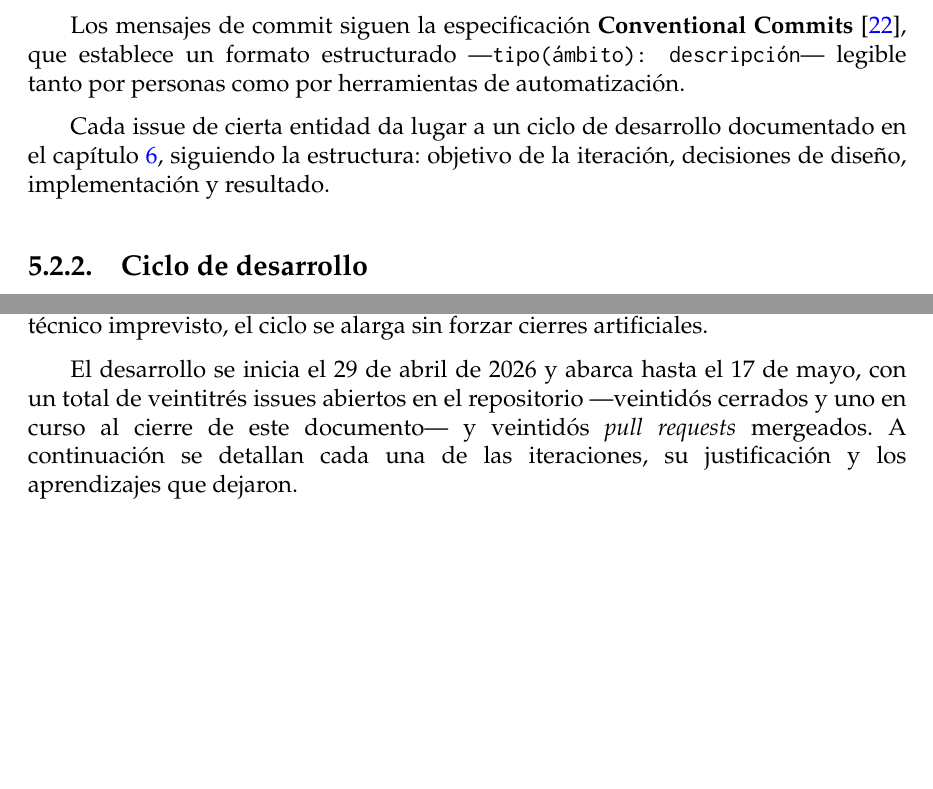
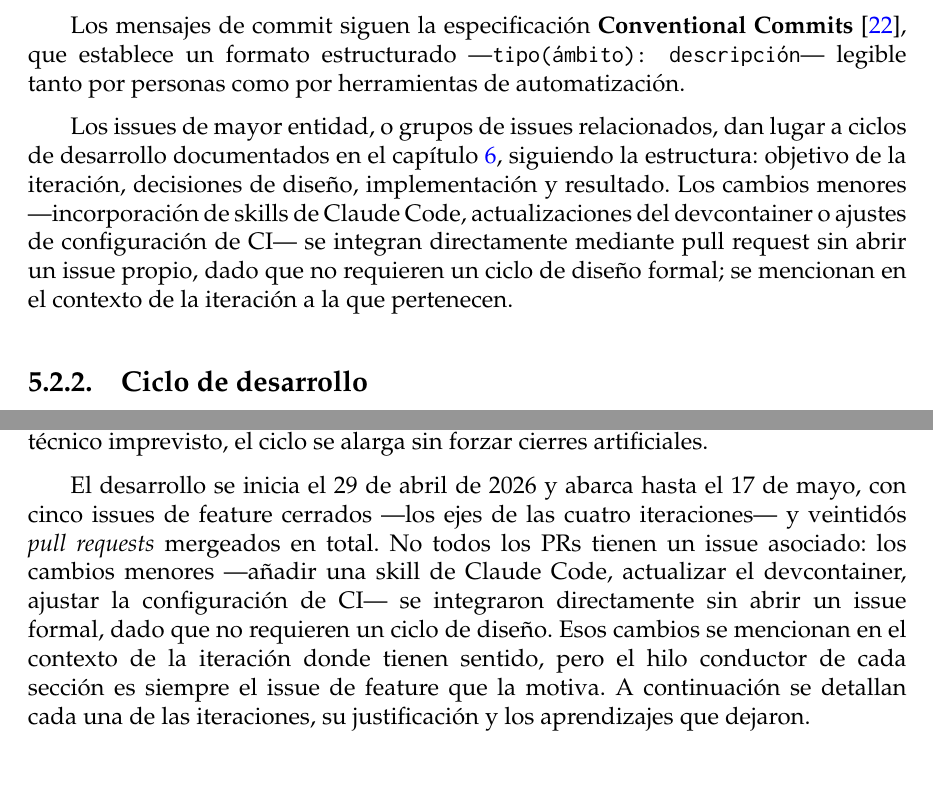
Before and after one commit to lucpez/memoria-tfg, a LaTeX thesis (TFG.tex, which reads sections/05_Planificacion.tex, sections/06_Desarrollo.tex): two parts of pages 31 and 37 of 51, joined at a grey line, cut so that both start at the same text, the shorter picture padded with empty space. Compiled offline with pdfLaTeX.

Commit message:
docs: enlazar issues en cap. 6 y alinear cap. 5 con estructura real de iteraciones

```diff
--- a/sections/05_Planificacion.tex
+++ b/sections/05_Planificacion.tex
@@ -70,9 +70,14 @@ Commits}~\cite{conventionalCommits}, que establece un formato estructurado
 —\texttt{tipo(ámbito): descripción}— legible tanto por personas como por
 herramientas de automatización.
 
-Cada issue de cierta entidad da lugar a un ciclo de desarrollo documentado en el
-capítulo~\ref{cap:desarrollo}, siguiendo la estructura: objetivo de la iteración,
-decisiones de diseño, implementación y resultado.
+Los issues de mayor entidad, o grupos de issues relacionados, dan lugar a ciclos
+de desarrollo documentados en el capítulo~\ref{cap:desarrollo}, siguiendo la
+estructura: objetivo de la iteración, decisiones de diseño, implementación y
+resultado. Los cambios menores —incorporación de skills de Claude Code,
+actualizaciones del devcontainer o ajustes de configuración de CI— se integran
+directamente mediante pull request sin abrir un issue propio, dado que no
+requieren un ciclo de diseño formal; se mencionan en el contexto de la iteración
+a la que pertenecen.
 
 \subsection{Ciclo de desarrollo}
 
--- a/sections/06_Desarrollo.tex
+++ b/sections/06_Desarrollo.tex
@@ -9,10 +9,15 @@ de longitud fija— permite que el ritmo de avance se adapte a la naturaleza exp
 trabajo: cuando emerge una decisión de diseño compleja o aparece un obstáculo técnico imprevisto,
 el ciclo se alarga sin forzar cierres artificiales.
 
-El desarrollo se inicia el 29 de abril de 2026 y abarca hasta el 17 de mayo, con un total de
-veintitrés issues abiertos en el repositorio —veintidós cerrados y uno en curso al cierre de
-este documento— y veintidós \textit{pull requests} mergeados. A continuación se detallan cada
-una de las iteraciones, su justificación y los aprendizajes que dejaron.
+El desarrollo se inicia el 29 de abril de 2026 y abarca hasta el 17 de mayo, con cinco issues
+de feature cerrados —los ejes de las cuatro iteraciones— y veintidós \textit{pull requests}
+mergeados en total. No todos los PRs tienen un issue asociado: los cambios menores
+—añadir una skill de Claude Code, actualizar el devcontainer, ajustar la configuración de
+CI— se integraron directamente sin abrir un issue formal, dado que no requieren un ciclo
+de diseño. Esos cambios se mencionan en el contexto de la iteración donde tienen sentido,
+pero el hilo conductor de cada sección es siempre el issue de feature que la motiva.
+A continuación se detallan cada una de las iteraciones, su justificación y los aprendizajes
+que dejaron.
 
 % ---------------------------------------------------------------------------
 \section{Iteración 1 — Infraestructura del proyecto y definición del manifiesto}
```
Also changed, not shown: sections/06_Desarrollo.tex (16 more changed lines).
